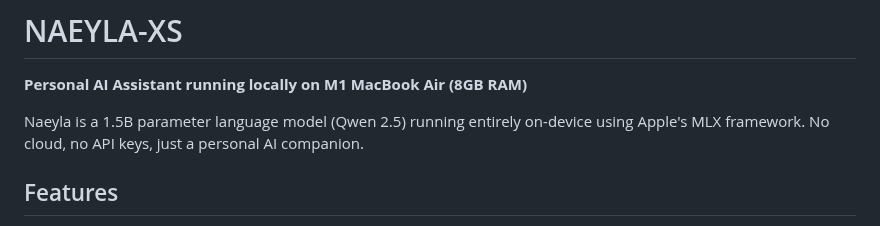
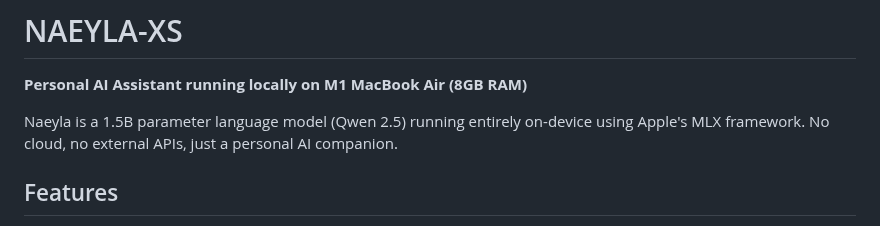
Before and after one commit to shanthanucode-web/Naeyla, a Markdown page: README.md, the part around the change. Drawn GitHub-style.

```diff
--- a/README.md
+++ b/README.md
@@ -2,7 +2,7 @@
 
 **Personal AI Assistant running locally on M1 MacBook Air (8GB RAM)**
 
-Naeyla is a 1.5B parameter language model (Qwen 2.5) running entirely on-device using Apple's MLX framework. No cloud, no API keys, just a personal AI companion.
+Naeyla is a 1.5B parameter language model (Qwen 2.5) running entirely on-device using Apple's MLX framework. No cloud, no external APIs, just a personal AI companion.
 
 ## Features
 
```
